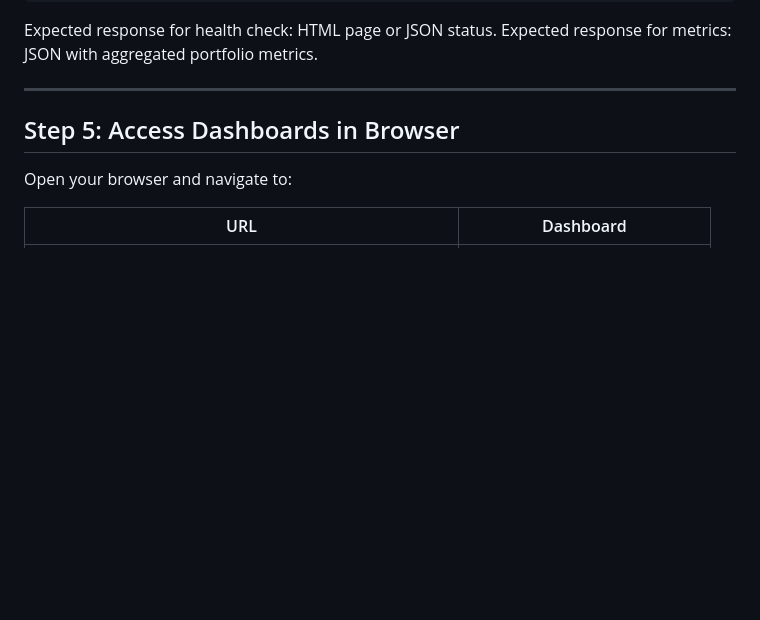
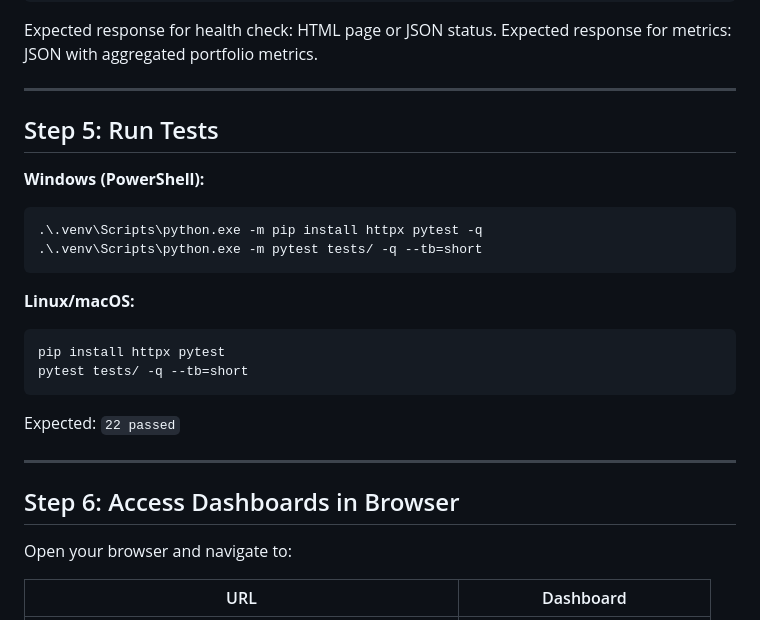
Before and after one commit to poojakira/mlsec-dashboards, a Markdown page: RUNBOOK.md, the part around the change. Drawn GitHub-style; blank space fills up the shorter version.

Commit message:
docs: add test section to RUNBOOK

````diff
--- a/RUNBOOK.md
+++ b/RUNBOOK.md
@@ -100,7 +100,25 @@ Expected response for metrics: JSON with aggregated portfolio metrics.
 
 ---
 
-## Step 5: Access Dashboards in Browser
+## Step 5: Run Tests
+
+**Windows (PowerShell):**
+```powershell
+.\.venv\Scripts\python.exe -m pip install httpx pytest -q
+.\.venv\Scripts\python.exe -m pytest tests/ -q --tb=short
+```
+
+**Linux/macOS:**
+```bash
+pip install httpx pytest
+pytest tests/ -q --tb=short
+```
+
+Expected: `22 passed`
+
+---
+
+## Step 6: Access Dashboards in Browser
 
 Open your browser and navigate to:
 
````
